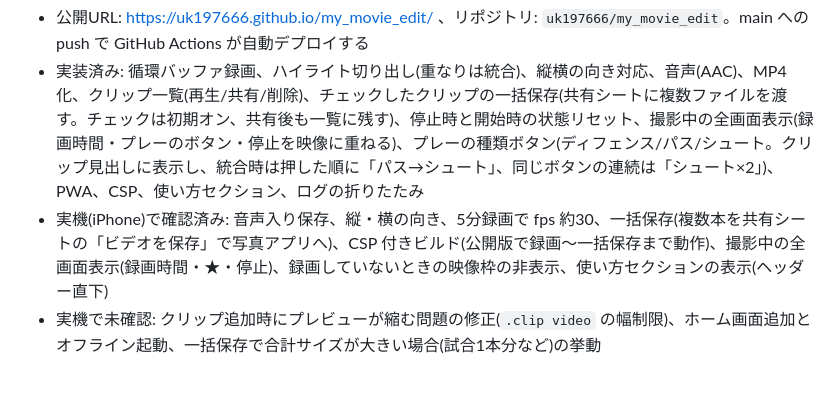
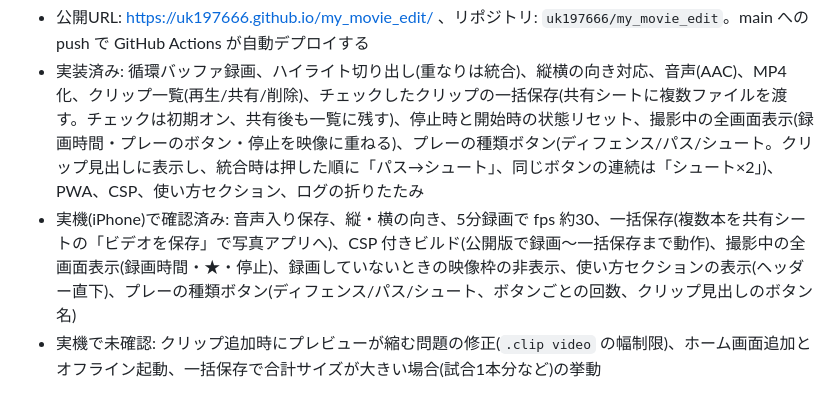
Before and after one commit to uk197666/my_movie_edit, a Markdown page: CLAUDE.md, the part around the change. Drawn GitHub-style.

Commit message:
Record that the play-type buttons work on iPhone
Co-Authored-By: Claude Sonnet 5 <noreply@anthropic.com>

```diff
--- a/CLAUDE.md
+++ b/CLAUDE.md
@@ -100,7 +100,7 @@ Claude の実行状態(何をしているかの説明)や作業結果の表示
 
 - 公開URL: https://uk197666.github.io/my_movie_edit/ 、リポジトリ: `uk197666/my_movie_edit`。main への push で GitHub Actions が自動デプロイする
 - 実装済み: 循環バッファ録画、ハイライト切り出し(重なりは統合)、縦横の向き対応、音声(AAC)、MP4 化、クリップ一覧(再生/共有/削除)、チェックしたクリップの一括保存(共有シートに複数ファイルを渡す。チェックは初期オン、共有後も一覧に残す)、停止時と開始時の状態リセット、撮影中の全画面表示(録画時間・プレーのボタン・停止を映像に重ねる)、プレーの種類ボタン(ディフェンス/パス/シュート。クリップ見出しに表示し、統合時は押した順に「パス→シュート」、同じボタンの連続は「シュート×2」)、PWA、CSP、使い方セクション、ログの折りたたみ
-- 実機(iPhone)で確認済み: 音声入り保存、縦・横の向き、5分録画で fps 約30、一括保存(複数本を共有シートの「ビデオを保存」で写真アプリへ)、CSP 付きビルド(公開版で録画〜一括保存まで動作)、撮影中の全画面表示(録画時間・★・停止)、録画していないときの映像枠の非表示、使い方セクションの表示(ヘッダー直下)
+- 実機(iPhone)で確認済み: 音声入り保存、縦・横の向き、5分録画で fps 約30、一括保存(複数本を共有シートの「ビデオを保存」で写真アプリへ)、CSP 付きビルド(公開版で録画〜一括保存まで動作)、撮影中の全画面表示(録画時間・★・停止)、録画していないときの映像枠の非表示、使い方セクションの表示(ヘッダー直下)、プレーの種類ボタン(ディフェンス/パス/シュート、ボタンごとの回数、クリップ見出しのボタン名)
 - 実機で未確認: クリップ追加時にプレビューが縮む問題の修正(`.clip video` の幅制限)、ホーム画面追加とオフライン起動、一括保存で合計サイズが大きい場合(試合1本分など)の挙動
 
 ## 開発・検証の手順
```
